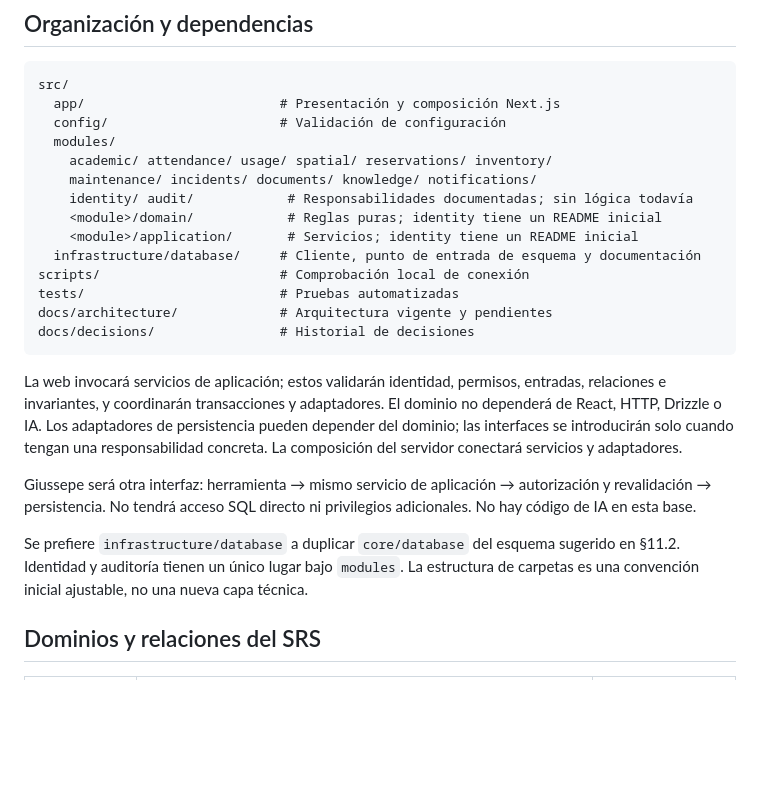
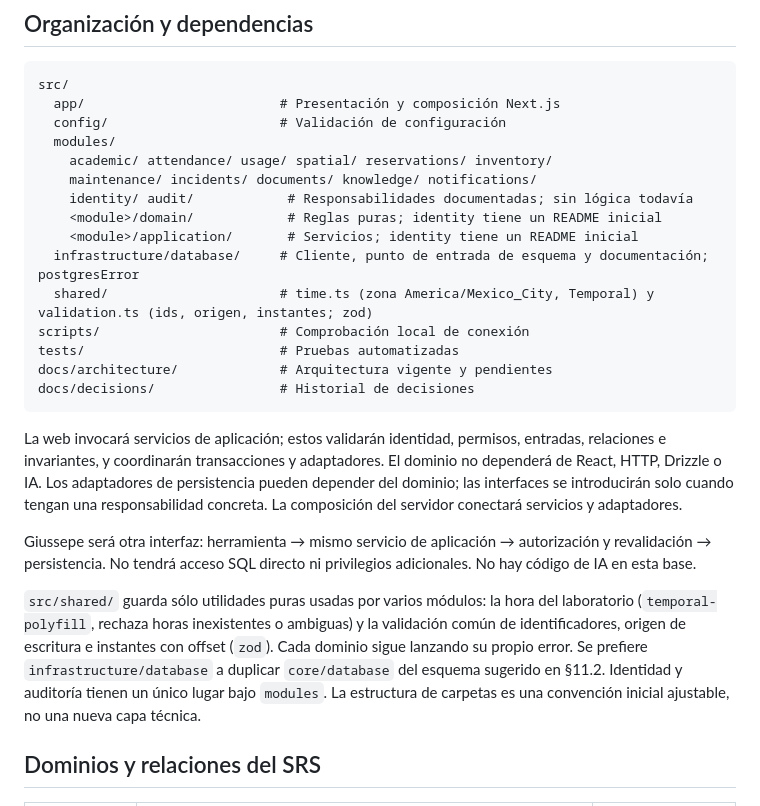
Before and after one commit to WakeUpFern/PoliLabs, a Markdown page: docs/architecture/README.md, the part around the change. Drawn GitHub-style; blank space fills up the shorter version.

```diff
--- a/docs/architecture/README.md
+++ b/docs/architecture/README.md
@@ -20,7 +20,8 @@ src/
     identity/ audit/            # Responsabilidades documentadas; sin lógica todavía
     <module>/domain/            # Reglas puras; identity tiene un README inicial
     <module>/application/       # Servicios; identity tiene un README inicial
-  infrastructure/database/     # Cliente, punto de entrada de esquema y documentación
+  infrastructure/database/     # Cliente, punto de entrada de esquema y documentación; postgresError
+  shared/                      # time.ts (zona America/Mexico_City, Temporal) y validation.ts (ids, origen, instantes; zod)
 scripts/                       # Comprobación local de conexión
 tests/                         # Pruebas automatizadas
 docs/architecture/             # Arquitectura vigente y pendientes
@@ -31,7 +32,7 @@ La web invocará servicios de aplicación; estos validarán identidad, permisos,
 
 Giussepe será otra interfaz: herramienta → mismo servicio de aplicación → autorización y revalidación → persistencia. No tendrá acceso SQL directo ni privilegios adicionales. No hay código de IA en esta base.
 
-Se prefiere `infrastructure/database` a duplicar `core/database` del esquema sugerido en §11.2. Identidad y auditoría tienen un único lugar bajo `modules`. La estructura de carpetas es una convención inicial ajustable, no una nueva capa técnica.
+`src/shared/` guarda sólo utilidades puras usadas por varios módulos: la hora del laboratorio (`temporal-polyfill`, rechaza horas inexistentes o ambiguas) y la validación común de identificadores, origen de escritura e instantes con offset (`zod`). Cada dominio sigue lanzando su propio error. Se prefiere `infrastructure/database` a duplicar `core/database` del esquema sugerido en §11.2. Identidad y auditoría tienen un único lugar bajo `modules`. La estructura de carpetas es una convención inicial ajustable, no una nueva capa técnica.
 
 ## Dominios y relaciones del SRS
 
```
Also changed, not shown: docs/architecture/authenticated-shell.md (+1 -1 lines), docs/architecture/e2e.md (+9 -9 lines).
